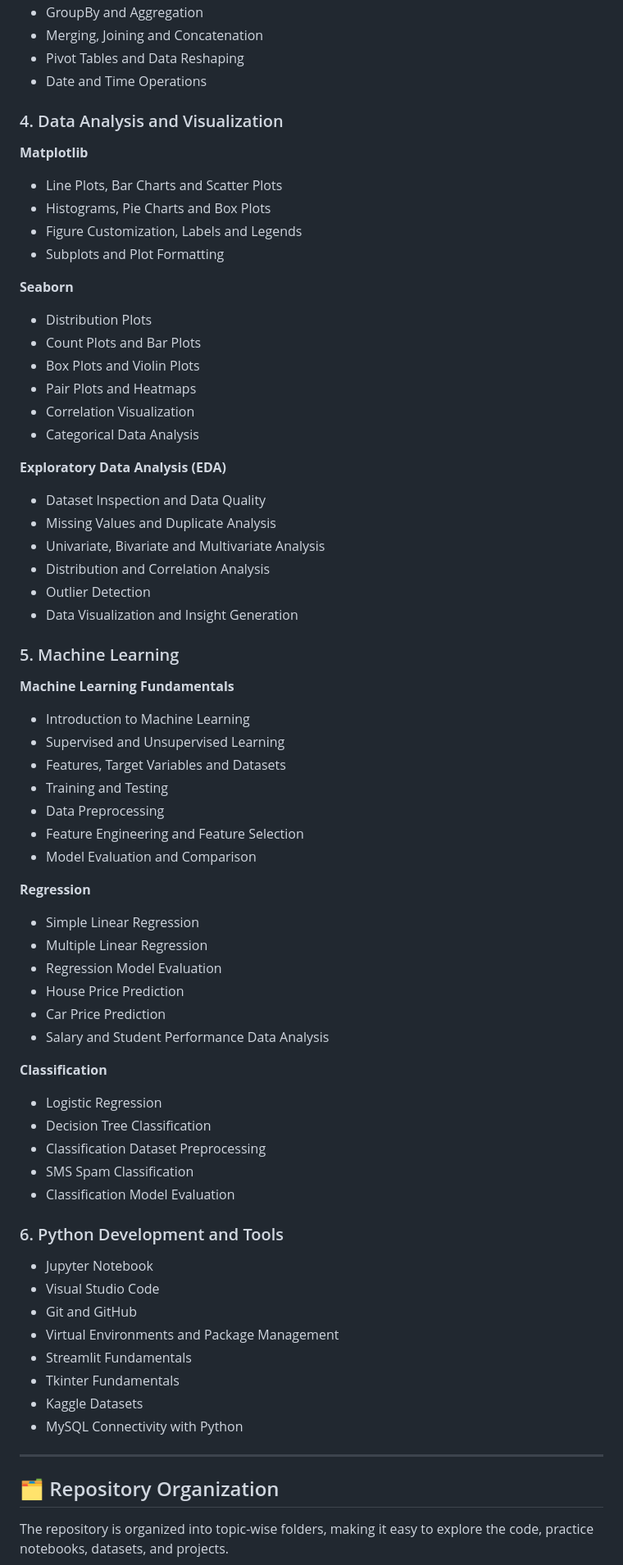
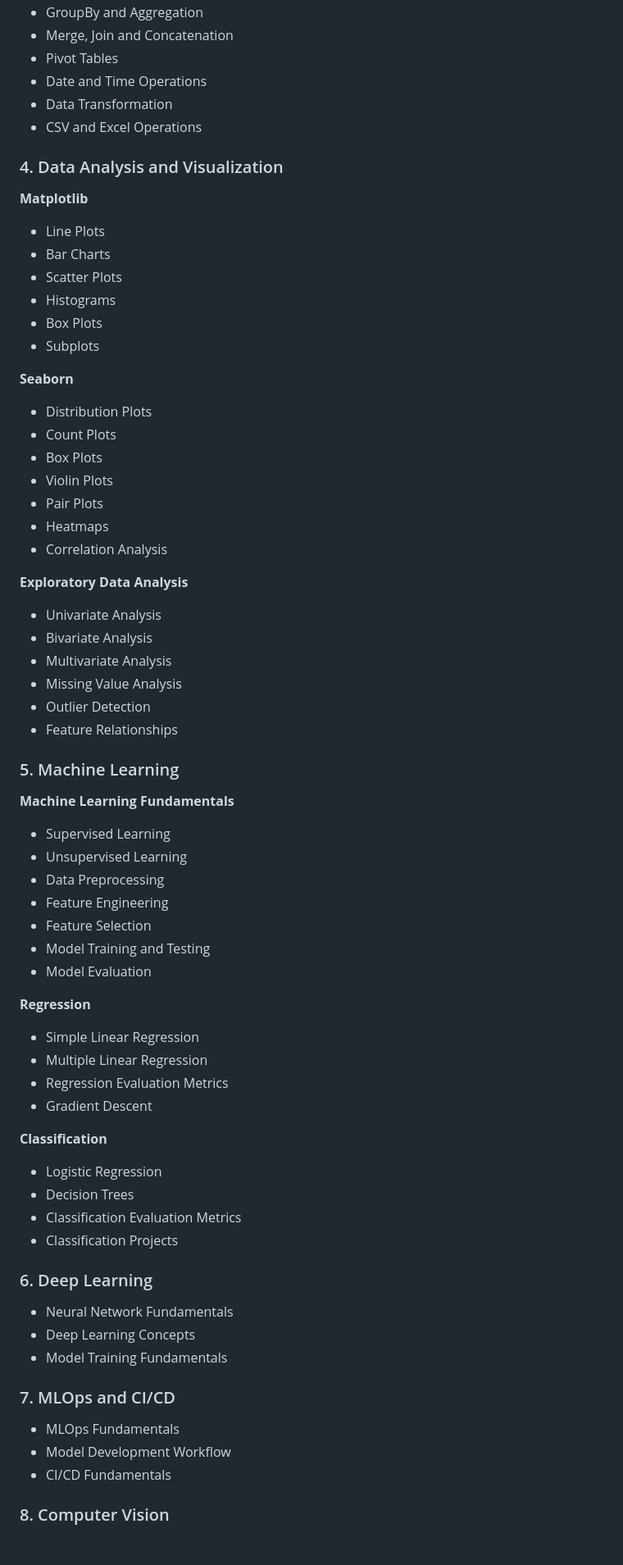
Before and after one commit to varnitkumar4/Full-Stack-Data-Science-with-GenAI-and-AgenticAI, a Markdown page: README.md, the part around one of its changes. Shown at 82% size. Drawn GitHub-style; blank space fills up the shorter version.

```diff
--- a/README.md
+++ b/README.md
@@ -42,72 +165,71 @@ This repository covers the following topics as part of my Data Science and Machi
 - GroupBy and Aggregation
-- Merging, Joining and Concatenation
-- Pivot Tables and Data Reshaping
+- Merge, Join and Concatenation
+- Pivot Tables
 - Date and Time Operations
+- Data Transformation
+- CSV and Excel Operations
 
 ### 4. Data Analysis and Visualization
 
 **Matplotlib**
-- Line Plots, Bar Charts and Scatter Plots
-- Histograms, Pie Charts and Box Plots
-- Figure Customization, Labels and Legends
-- Subplots and Plot Formatting
+- Line Plots
+- Bar Charts
+- Scatter Plots
+- Histograms
+- Box Plots
+- Subplots
 
 **Seaborn**
 - Distribution Plots
-- Count Plots and Bar Plots
-- Box Plots and Violin Plots
-- Pair Plots and Heatmaps
-- Correlation Visualization
-- Categorical Data Analysis
+- Count Plots
+- Box Plots
+- Violin Plots
+- Pair Plots
+- Heatmaps
+- Correlation Analysis
 
-**Exploratory Data Analysis (EDA)**
-- Dataset Inspection and Data Quality
-- Missing Values and Duplicate Analysis
-- Univariate, Bivariate and Multivariate Analysis
-- Distribution and Correlation Analysis
+**Exploratory Data Analysis**
+- Univariate Analysis
+- Bivariate Analysis
+- Multivariate Analysis
+- Missing Value Analysis
 - Outlier Detection
-- Data Visualization and Insight Generation
+- Feature Relationships
 
 ### 5. Machine Learning
 
 **Machine Learning Fundamentals**
-- Introduction to Machine Learning
-- Supervised and Unsupervised Learning
-- Features, Target Variables and Datasets
-- Training and Testing
+- Supervised Learning
+- Unsupervised Learning
 - Data Preprocessing
-- Feature Engineering and Feature Selection
-- Model Evaluation and Comparison
+- Feature Engineering
+- Feature Selection
+- Model Training and Testing
+- Model Evaluation
 
 **Regression**
 - Simple Linear Regression
 - Multiple Linear Regression
-- Regression Model Evaluation
-- House Price Prediction
-- Car Price Prediction
-- Salary and Student Performance Data Analysis
+- Regression Evaluation Metrics
+- Gradient Descent
 
 **Classification**
 - Logistic Regression
-- Decision Tree Classification
-- Classification Dataset Preprocessing
-- SMS Spam Classification
-- Classification Model Evaluation
+- Decision Trees
+- Classification Evaluation Metrics
+- Classification Projects
 
-### 6. Python Development and Tools
+### 6. Deep Learning
 
-- Jupyter Notebook
-- Visual Studio Code
-- Git and GitHub
-- Virtual Environments and Package Management
-- Streamlit Fundamentals
-- Tkinter Fundamentals
-- Kaggle Datasets
-- MySQL Connectivity with Python
+- Neural Network Fundamentals
+- Deep Learning Concepts
+- Model Training Fundamentals
 
----
+### 7. MLOps and CI/CD
 
-## 🗂️ Repository Organization
+- MLOps Fundamentals
+- Model Development Workflow
+- CI/CD Fundamentals
 
-The repository is organized into topic-wise folders, making it easy to explore the code, practice notebooks, datasets, and projects.
+### 8. Computer Vision
 
```
Also changed, not shown: other parts of README.md (+262 -85 lines).
